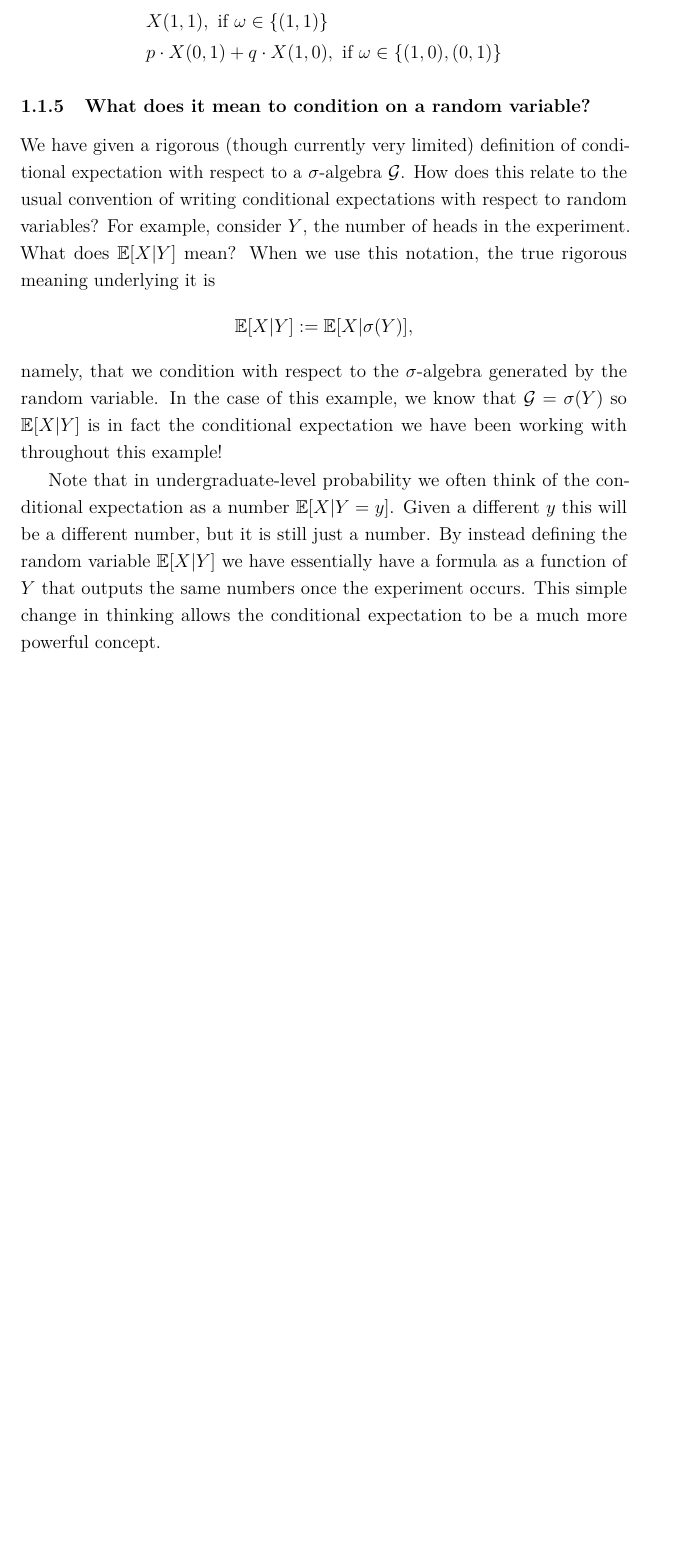
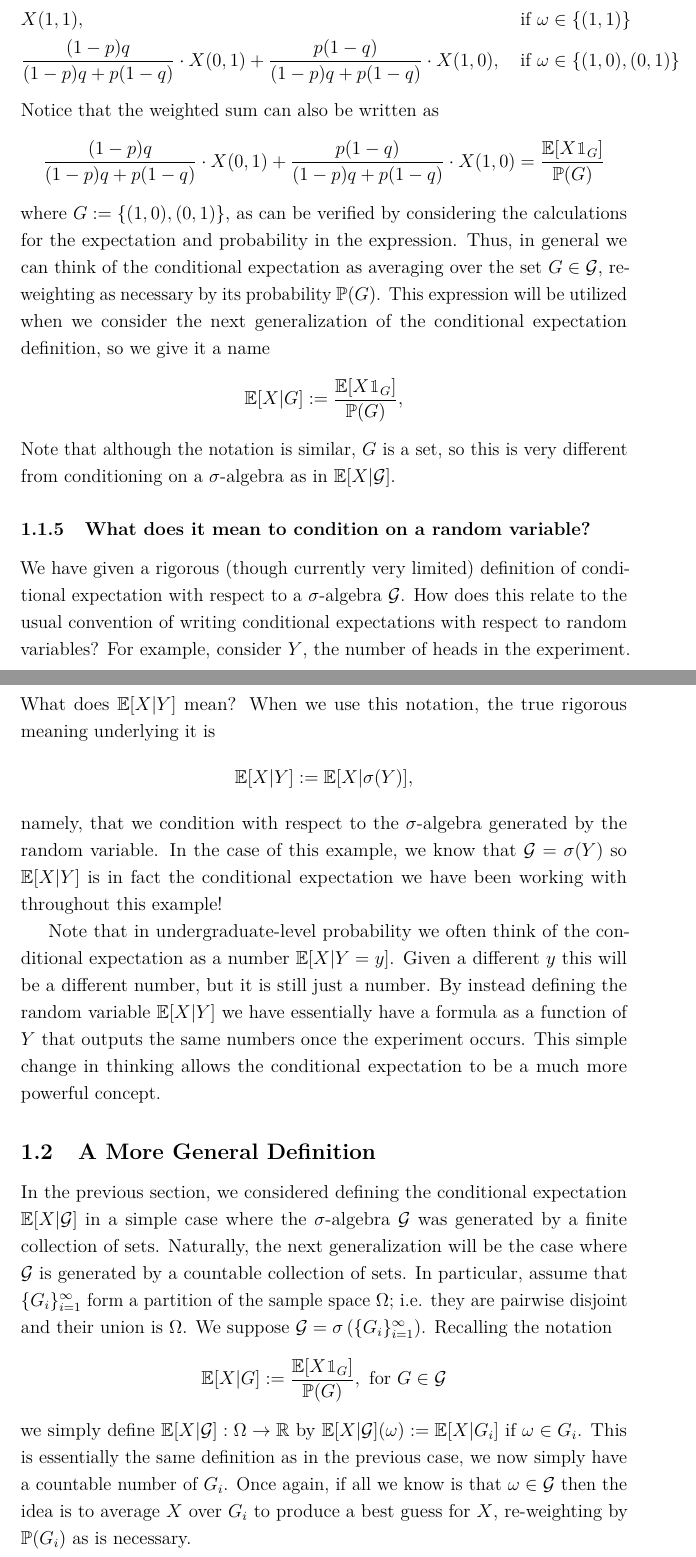
Before and after one commit to arob5/typed-notes, a LaTeX document (cond_exp_and_martingales.tex): part of page 7 of 7 before the commit and two parts of pages 7 and 8 of 8 after it, the two joined at a grey line, cut so that both start at the same text, the shorter picture padded with empty space. Compiled offline with pdfLaTeX.

Commit message:
Progress on conditional expectation notes.

```diff
--- a/cond_exp_and_martingales.tex
+++ b/cond_exp_and_martingales.tex
@@ -157,10 +160,17 @@ but to those accustomed to undergraduate-level probability, it may initially be
 
 We now consider generalizing the definition of $\E[X|\mathcal{G}]: \Omega \to \R$ to any $\mathcal{F}$-measurable random variable $X$. We define $\E[X|\mathcal{G}](\omega) := $
 \begin{align*}
-&X(0, 0), \text{ if } \omega \in \{(0, 0)\} \\
-&X(1, 1), \text{ if } \omega \in \{(1, 1)\} \\
-&p \cdot X(0, 1) + q \cdot X(1, 0), \text{ if } \omega \in \{(1, 0), (0, 1)\}
+&X(0, 0), &&\text{ if } \omega \in \{(0, 0)\} \\
+&X(1, 1), &&\text{ if } \omega \in \{(1, 1)\} \\
+&\frac{(1 - p)q}{(1 - p)q + p(1 - q)} \cdot X(0, 1) + \frac{p(1 - q)}{(1 - p)q + p(1 - q)} \cdot X(1, 0), &&\text{ if } \omega \in \{(1, 0), (0, 1)\}
 \end{align*}
+Notice that the weighted sum can also be written as
+\[\frac{(1 - p)q}{(1 - p)q + p(1 - q)} \cdot X(0, 1) + \frac{p(1 - q)}{(1 - p)q + p(1 - q)} \cdot X(1, 0) = \frac{\E[X \mathbbm{1}_G]}{\Prob(G)}\]
+where $G := \{(1, 0), (0, 1)\}$, as can be verified by considering the calculations for the expectation and probability in the expression. Thus, in general we can think of the conditional expectation as averaging
+over the set $G \in \mathcal{G}$, re-weighting as necessary by its probability $\Prob(G)$. This expression will be utilized when we consider the next generalization of the conditional expectation definition, so
+we give it a name
+\[\E[X|G] := \frac{\E[X \mathbbm{1}_G]}{\Prob(G)},\]
+Note that although the notation is similar, $G$ is a set, so this is very different from conditioning on a $\sigma$-algebra as in $\E[X|\mathcal{G}]$.
 
 \subsubsection{What does it mean to condition on a random variable?}
 We have given a rigorous (though currently very limited) definition of conditional expectation with respect to a $\sigma$-algebra $\mathcal{G}$. How does this relate to the usual convention of writing conditional
@@ -174,6 +184,12 @@ Note that in undergraduate-level probability we often think of the conditional e
 random variable $\E[X|Y]$ we have essentially have a formula as a function of $Y$ that outputs the same numbers once the experiment occurs. This simple change in thinking allows the conditional expectation to be a much
 more powerful concept.
 
-
+\subsection{A More General Definition}
+In the previous section, we considered defining the conditional expectation $\E[X|\mathcal{G}]$ in a simple case where the $\sigma$-algebra $\mathcal{G}$ was generated by a finite collection of sets. Naturally, the next
+generalization will be the case where $\mathcal{G}$ is generated by a countable collection of sets. In particular, assume that $\{G_i\}_{i = 1}^{\infty}$ form a partition of the sample space $\Omega$; i.e. they are
+pairwise disjoint and their union is $\Omega$. We suppose $\mathcal{G} = \sigma\left(\{G_i\}_{i = 1}^{\infty}\right)$. Recalling the notation
+\[\E[X|G] := \frac{\E[X\mathbbm{1}_G]}{\Prob(G)}, \text{ for } G \in \mathcal{G}\]
+we simply define $\E[X|\mathcal{G}]: \Omega \to \R$ by $\E[X|\mathcal{G}](\omega) := \E[X|G_i]$ if $\omega \in G_i$. This is essentially the same definition as in the previous case, we now simply have a countable
+number of $G_i$. Once again, if all we know is that $\omega \in \mathcal{G}$ then the idea is to average $X$ over $G_i$ to produce a best guess for $X$, re-weighting by $\Prob(G_i)$ as is necessary.
 
 \end{document}
```
Also changed, not shown: cond_exp_and_martingales.tex (9 more changed lines).
